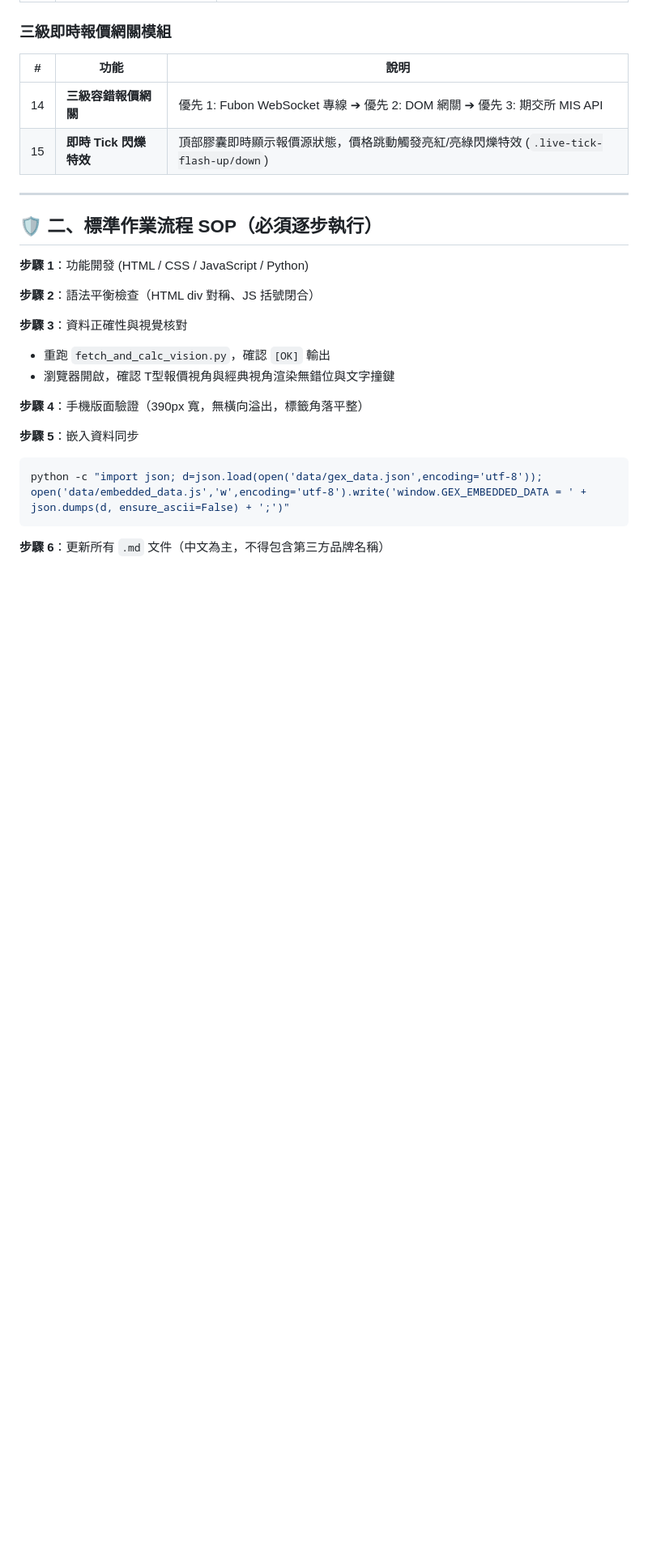
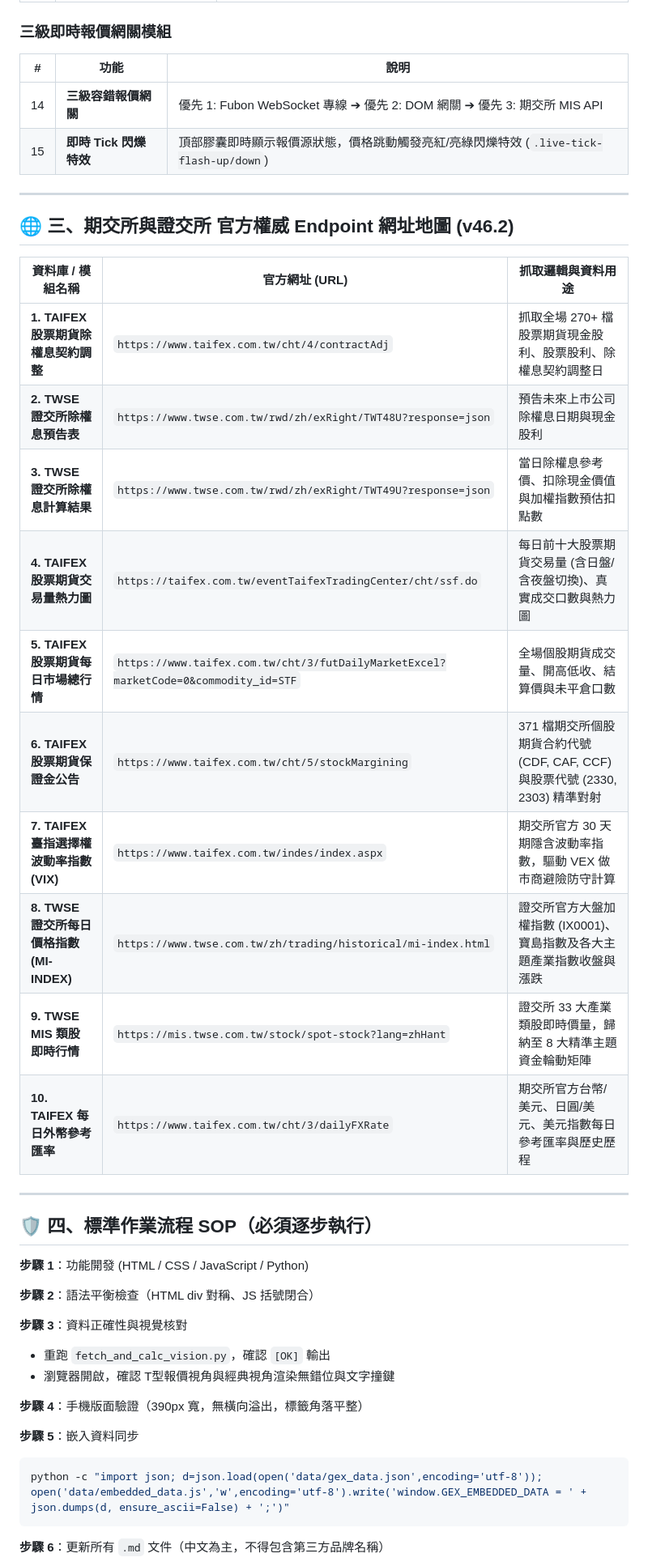
Before and after one commit to bluebirdfinder/TXO-GEX-Dashboard, a Markdown page: PROJECT_HANDOVER.md, the part around one of its changes. Shown at 81% size. Rendered like a GitHub page; blank space fills up the shorter version.

Commit message:
docs: add official TAIFEX & TWSE Endpoint Map to PROJECT_HANDOVER.md

```diff
--- a/PROJECT_HANDOVER.md
+++ b/PROJECT_HANDOVER.md
@@ -33,7 +33,24 @@
 
 ---
 
-## 🛡️ 二、標準作業流程 SOP（必須逐步執行）
+## 🌐 三、期交所與證交所 官方權威 Endpoint 網址地圖 (v46.2)
+
+| 資料庫 / 模組名稱 | 官方網址 (URL) | 抓取邏輯與資料用途 |
+|---|---|---|
+| **1. TAIFEX 股票期貨除權息契約調整** | `https://www.taifex.com.tw/cht/4/contractAdj` | 抓取全場 270+ 檔股票期貨現金股利、股票股利、除權息契約調整日 |
+| **2. TWSE 證交所除權息預告表** | `https://www.twse.com.tw/rwd/zh/exRight/TWT48U?response=json` | 預告未來上市公司除權息日期與現金股利 |
+| **3. TWSE 證交所除權息計算結果** | `https://www.twse.com.tw/rwd/zh/exRight/TWT49U?response=json` | 當日除權息參考價、扣除現金價值與加權指數預估扣點數 |
+| **4. TAIFEX 股票期貨交易量熱力圖** | `https://taifex.com.tw/eventTaifexTradingCenter/cht/ssf.do` | 每日前十大股票期貨交易量 (含日盤/含夜盤切換)、真實成交口數與熱力圖 |
+| **5. TAIFEX 股票期貨每日市場總行情** | `https://www.taifex.com.tw/cht/3/futDailyMarketExcel?marketCode=0&commodity_id=STF` | 全場個股期貨成交量、開高低收、結算價與未平倉口數 |
+| **6. TAIFEX 股票期貨保證金公告** | `https://www.taifex.com.tw/cht/5/stockMargining` | 371 檔期交所個股期貨合約代號 (CDF, CAF, CCF) 與股票代號 (2330, 2303) 精準對射 |
+| **7. TAIFEX 臺指選擇權波動率指數 (VIX)** | `https://www.taifex.com.tw/indes/index.aspx` | 期交所官方 30 天期隱含波動率指數，驅動 VEX 做市商避險防守計算 |
+| **8. TWSE 證交所每日價格指數 (MI-INDEX)** | `https://www.twse.com.tw/zh/trading/historical/mi-index.html` | 證交所官方大盤加權指數 (IX0001)、寶島指數及各大主題產業指數收盤與漲跌 |
+| **9. TWSE MIS 類股即時行情** | `https://mis.twse.com.tw/stock/spot-stock?lang=zhHant` | 證交所 33 大產業類股即時價量，歸納至 8 大精準主題資金輪動矩陣 |
+| **10. TAIFEX 每日外幣參考匯率** | `https://www.taifex.com.tw/cht/3/dailyFXRate` | 期交所官方台幣/美元、日圓/美元、美元指數每日參考匯率與歷史歷程 |
+
+---
+
+## 🛡️ 四、標準作業流程 SOP（必須逐步執行）
 
 **步驟 1**：功能開發 (HTML / CSS / JavaScript / Python)
 
```
Also changed, not shown: other parts of PROJECT_HANDOVER.md (+2 -2 lines).
